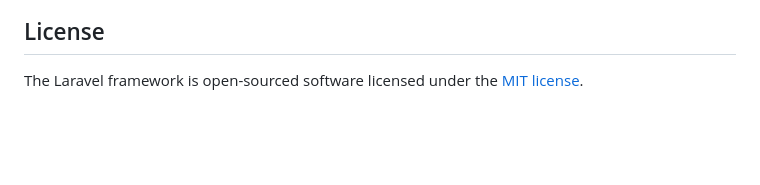
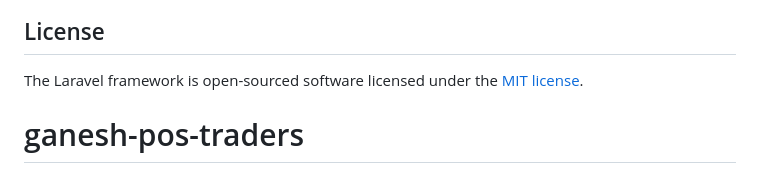
Before and after one commit to DileepanNpd/ganesh-pos-traders, a Markdown page: README.md, the part around the change. GitHub-like rendering; blank space fills up the shorter version.

```diff
--- a/README.md
+++ b/README.md
@@ -60,3 +60,4 @@ If you discover a security vulnerability within Laravel, please send an e-mail t
 ## License
 
 The Laravel framework is open-sourced software licensed under the [MIT license](https://opensource.org/licenses/MIT).
+# ganesh-pos-traders
```
